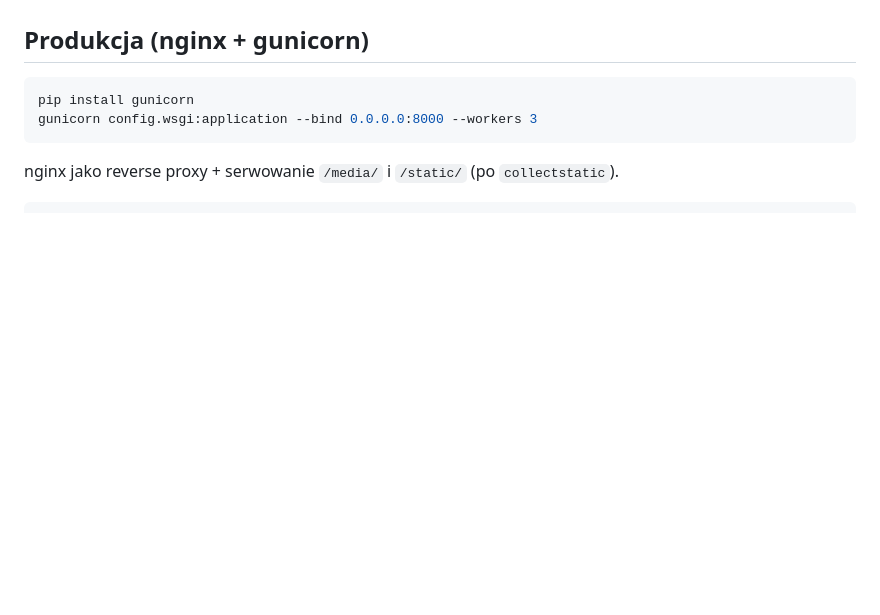
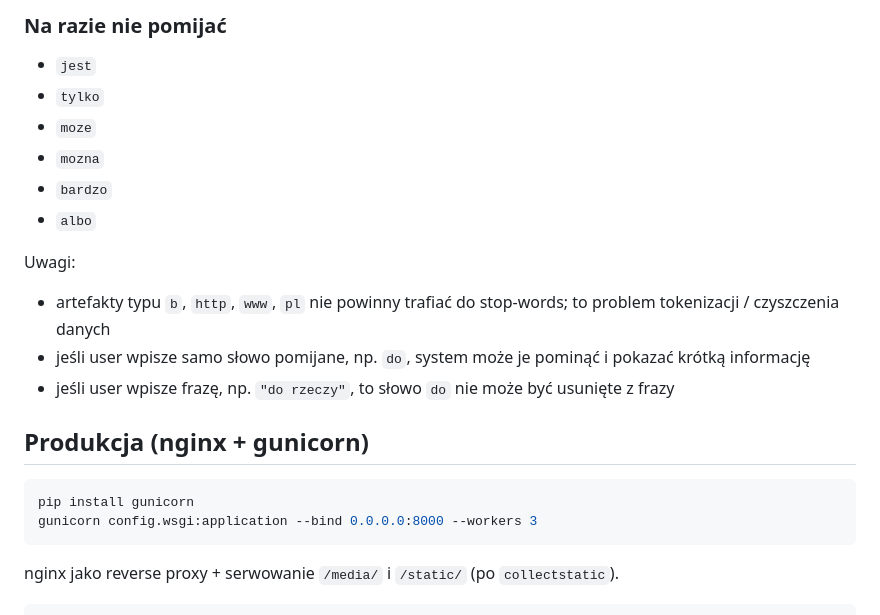
Before and after one commit to eudahub/eudaBB, a Markdown page: README_pl.md, the part around one of its changes. GitHub-like rendering; blank space fills up the shorter version.

````diff
--- a/README_pl.md
+++ b/README_pl.md
@@ -156,3 +203,17 @@ python manage.py rebuild_quote_refs
+### Na razie nie pomijać
+
+- `jest`
+- `tylko`
+- `moze`
+- `mozna`
+- `bardzo`
+- `albo`
+
+Uwagi:
+- artefakty typu `b`, `http`, `www`, `pl` nie powinny trafiać do stop-words; to problem tokenizacji / czyszczenia danych
+- jeśli user wpisze samo słowo pomijane, np. `do`, system może je pominąć i pokazać krótką informację
+- jeśli user wpisze frazę, np. `"do rzeczy"`, to słowo `do` nie może być usunięte z frazy
+
 ## Produkcja (nginx + gunicorn)
 
 ```bash
````
Also changed, not shown: other parts of README_pl.md (+47 -0 lines), README.md (+61 -0 lines).
